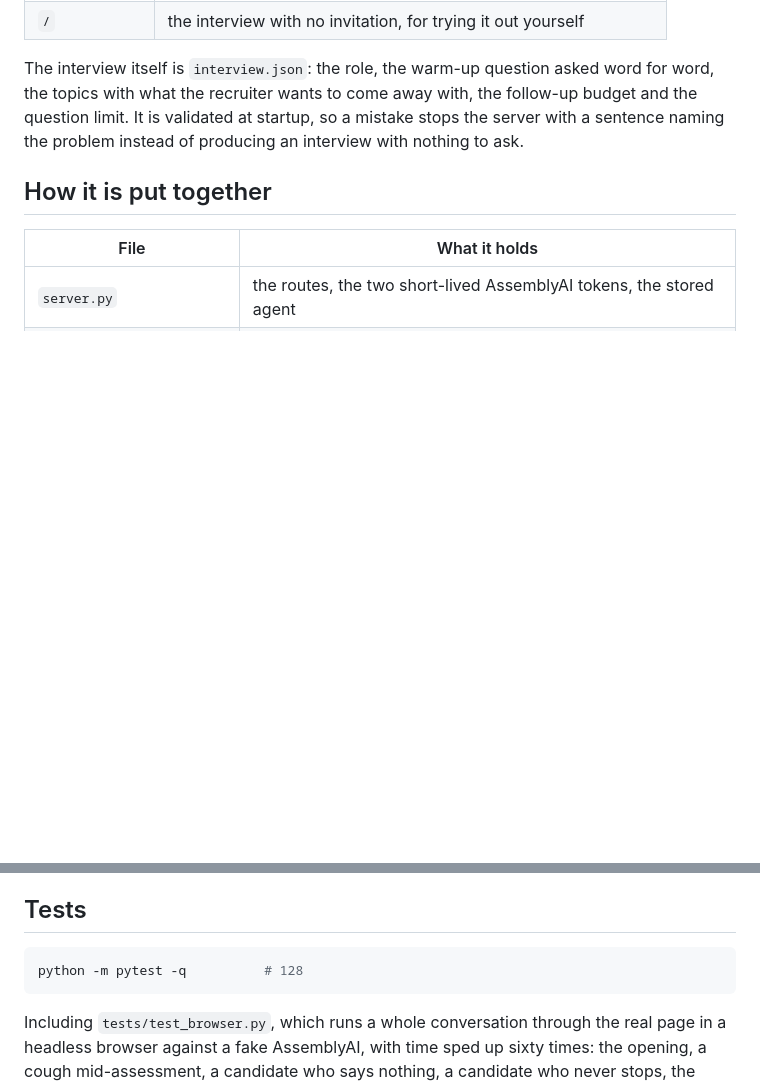
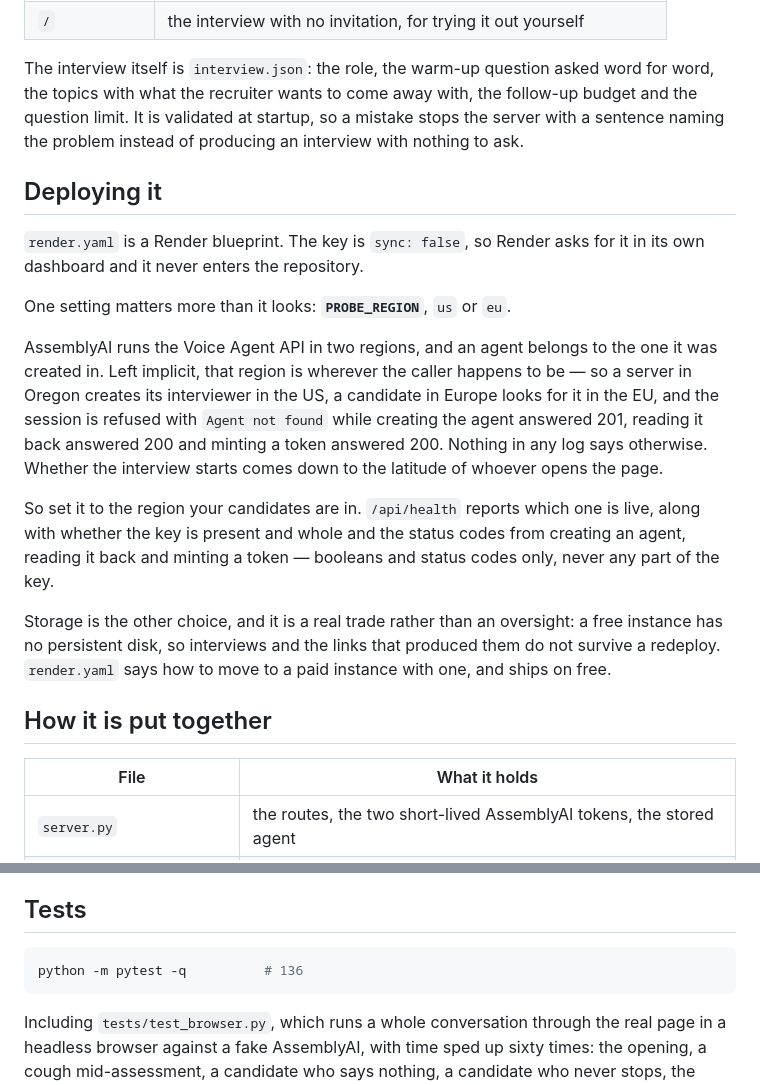
Before and after one commit to Yoh5/probe, a Markdown page: README.md, 2 parts joined by grey strips. Drawn GitHub-style; blank space fills up the shorter version.

Commit message:
Write down the region trap, because a log will never mention it
Every call in the chain succeeds and the interview still does not start. That is
worth a paragraph in the README rather than a line in a blueprint comment.

Co-Authored-By: Claude Opus 5 <noreply@anthropic.com>

````diff
--- a/README.md
+++ b/README.md
@@ -156,6 +156,31 @@ follow-up budget and the question limit. It is validated at startup, so a mistak
 stops the server with a sentence naming the problem instead of producing an
 interview with nothing to ask.
 
+## Deploying it
+
+`render.yaml` is a Render blueprint. The key is `sync: false`, so Render asks for
+it in its own dashboard and it never enters the repository.
+
+One setting matters more than it looks: **`PROBE_REGION`**, `us` or `eu`.
+
+AssemblyAI runs the Voice Agent API in two regions, and an agent belongs to the
+one it was created in. Left implicit, that region is wherever the caller happens
+to be — so a server in Oregon creates its interviewer in the US, a candidate in
+Europe looks for it in the EU, and the session is refused with `Agent not found`
+while creating the agent answered 201, reading it back answered 200 and minting a
+token answered 200. Nothing in any log says otherwise. Whether the interview
+starts comes down to the latitude of whoever opens the page.
+
+So set it to the region your candidates are in. `/api/health` reports which one
+is live, along with whether the key is present and whole and the status codes
+from creating an agent, reading it back and minting a token — booleans and status
+codes only, never any part of the key.
+
+Storage is the other choice, and it is a real trade rather than an oversight: a
+free instance has no persistent disk, so interviews and the links that produced
+them do not survive a redeploy. `render.yaml` says how to move to a paid instance
+with one, and ships on free.
+
 ## How it is put together
 
 | File | What it holds |
@@ -197,7 +222,7 @@ the frozen model, in the way any project shares a library.
 ## Tests
 
 ```bash
-python -m pytest -q          # 128
+python -m pytest -q          # 136
 ```
 
 Including `tests/test_browser.py`, which runs a whole conversation through the
````
